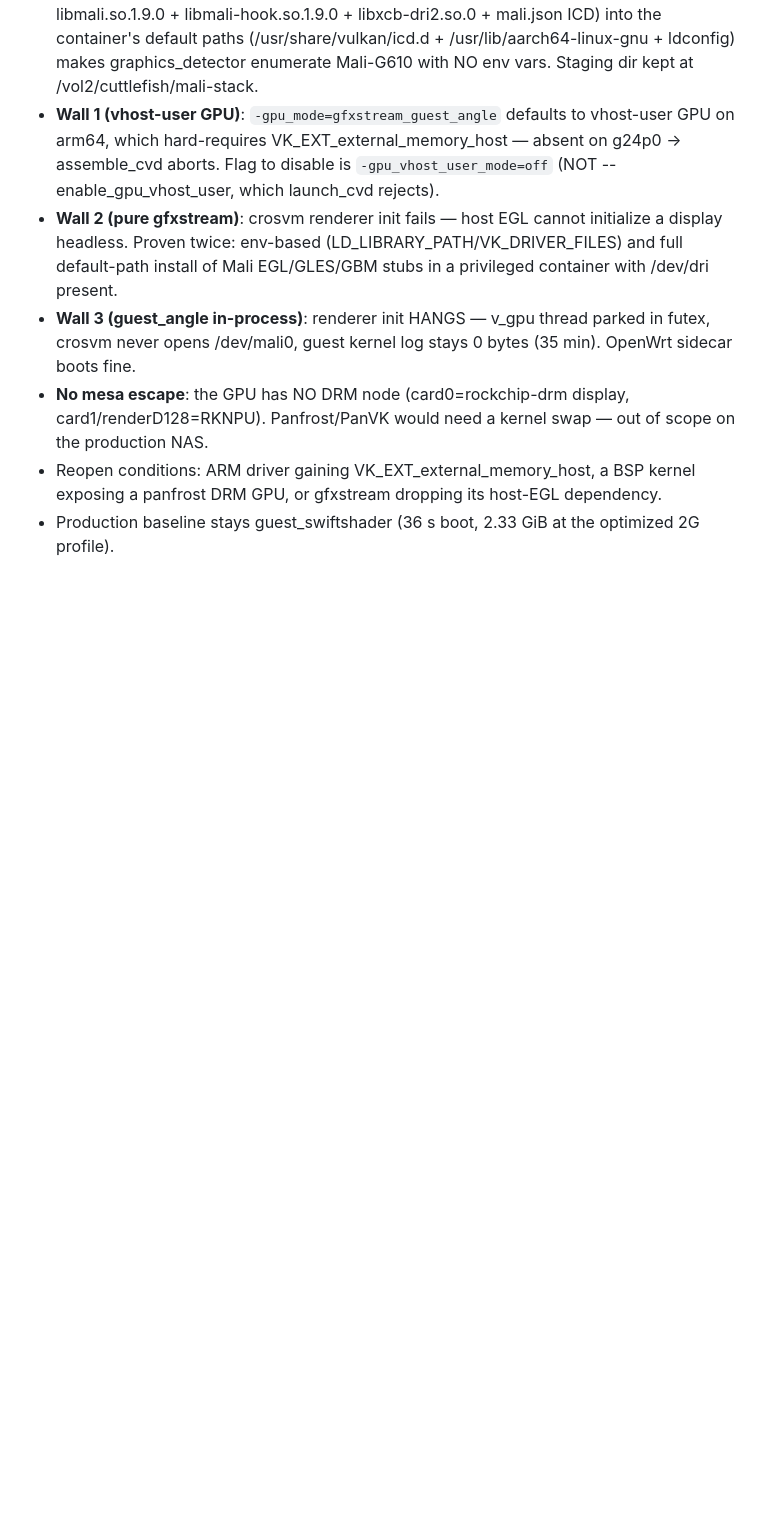
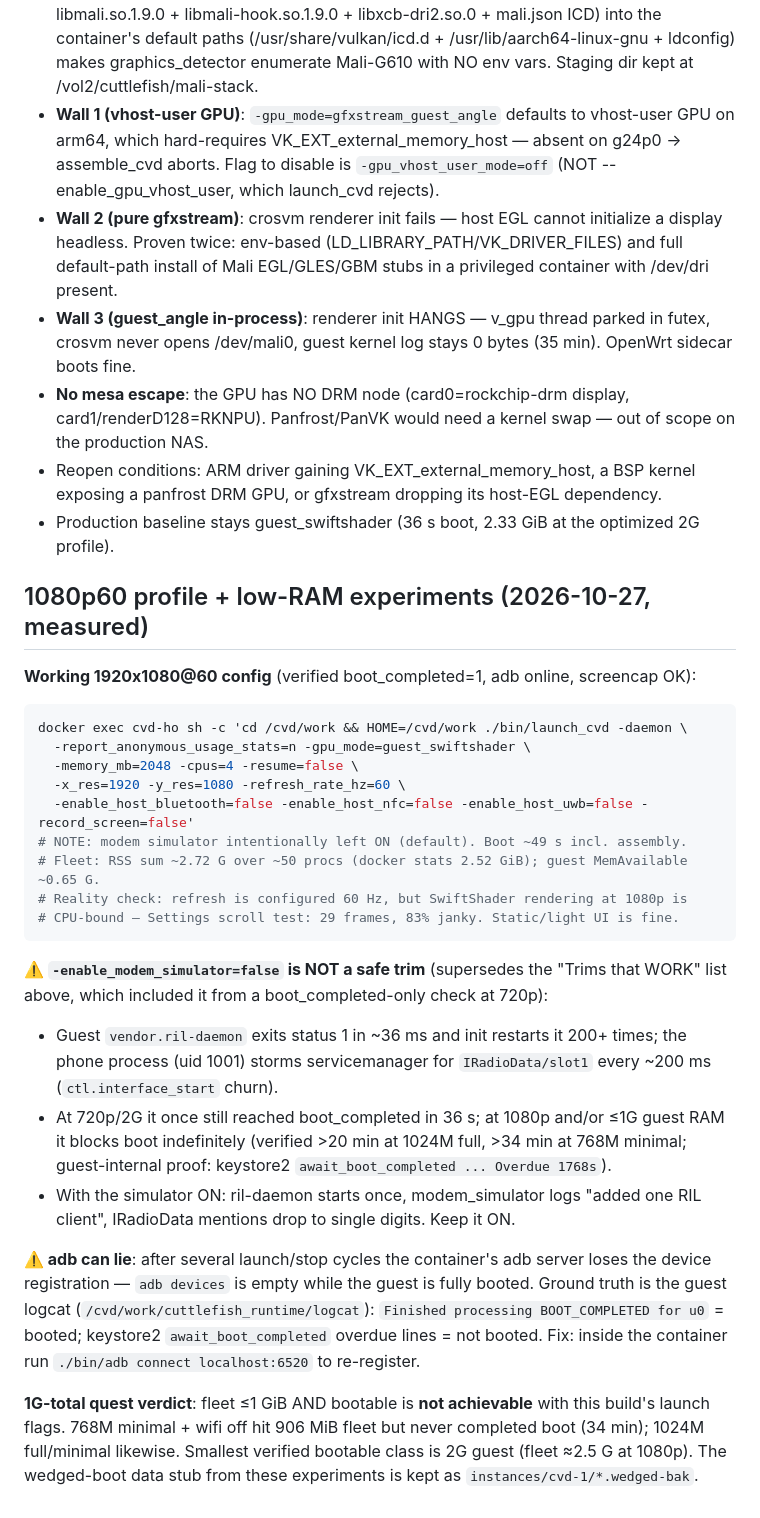
Before and after one commit to qfeng3168/redroid-rk3588, a Markdown page: docs/BOX-RUNBOOK.md, the part around the change. Drawn GitHub-style; blank space fills up the shorter version.

Commit message:
docs(runbook): 1080p60 profile, modem-simulator boot-blocker warning, adb registration footgun, 1G-total verdict

````diff
--- a/docs/BOX-RUNBOOK.md
+++ b/docs/BOX-RUNBOOK.md
@@ -65,3 +65,28 @@ Explored all three gfxstream routes against the Mali-G610 (ARM g24p0 blob, kbase
 - **No mesa escape**: the GPU has NO DRM node (card0=rockchip-drm display, card1/renderD128=RKNPU). Panfrost/PanVK would need a kernel swap — out of scope on the production NAS.
 - Reopen conditions: ARM driver gaining VK_EXT_external_memory_host, a BSP kernel exposing a panfrost DRM GPU, or gfxstream dropping its host-EGL dependency.
 - Production baseline stays guest_swiftshader (36 s boot, 2.33 GiB at the optimized 2G profile).
+
+
+## 1080p60 profile + low-RAM experiments (2026-10-27, measured)
+
+**Working 1920x1080@60 config** (verified boot_completed=1, adb online, screencap OK):
+```bash
+docker exec cvd-ho sh -c 'cd /cvd/work && HOME=/cvd/work ./bin/launch_cvd -daemon \
+  -report_anonymous_usage_stats=n -gpu_mode=guest_swiftshader \
+  -memory_mb=2048 -cpus=4 -resume=false \
+  -x_res=1920 -y_res=1080 -refresh_rate_hz=60 \
+  -enable_host_bluetooth=false -enable_host_nfc=false -enable_host_uwb=false -record_screen=false'
+# NOTE: modem simulator intentionally left ON (default). Boot ~49 s incl. assembly.
+# Fleet: RSS sum ~2.72 G over ~50 procs (docker stats 2.52 GiB); guest MemAvailable ~0.65 G.
+# Reality check: refresh is configured 60 Hz, but SwiftShader rendering at 1080p is
+# CPU-bound — Settings scroll test: 29 frames, 83% janky. Static/light UI is fine.
+```
+
+**⚠️ `-enable_modem_simulator=false` is NOT a safe trim** (supersedes the "Trims that WORK" list above, which included it from a boot_completed-only check at 720p):
+- Guest `vendor.ril-daemon` exits status 1 in ~36 ms and init restarts it 200+ times; the phone process (uid 1001) storms servicemanager for `IRadioData/slot1` every ~200 ms (`ctl.interface_start` churn).
+- At 720p/2G it once still reached boot_completed in 36 s; at 1080p and/or ≤1G guest RAM it blocks boot indefinitely (verified >20 min at 1024M full, >34 min at 768M minimal; guest-internal proof: keystore2 `await_boot_completed ... Overdue 1768s`).
+- With the simulator ON: ril-daemon starts once, modem_simulator logs "added one RIL client", IRadioData mentions drop to single digits. Keep it ON.
+
+**⚠️ adb can lie**: after several launch/stop cycles the container's adb server loses the device registration — `adb devices` is empty while the guest is fully booted. Ground truth is the guest logcat (`/cvd/work/cuttlefish_runtime/logcat`): `Finished processing BOOT_COMPLETED for u0` = booted; keystore2 `await_boot_completed` overdue lines = not booted. Fix: inside the container run `./bin/adb connect localhost:6520` to re-register.
+
+**1G-total quest verdict**: fleet ≤1 GiB AND bootable is **not achievable** with this build's launch flags. 768M minimal + wifi off hit 906 MiB fleet but never completed boot (34 min); 1024M full/minimal likewise. Smallest verified bootable class is 2G guest (fleet ≈2.5 G at 1080p). The wedged-boot data stub from these experiments is kept as `instances/cvd-1/*.wedged-bak`.
````
